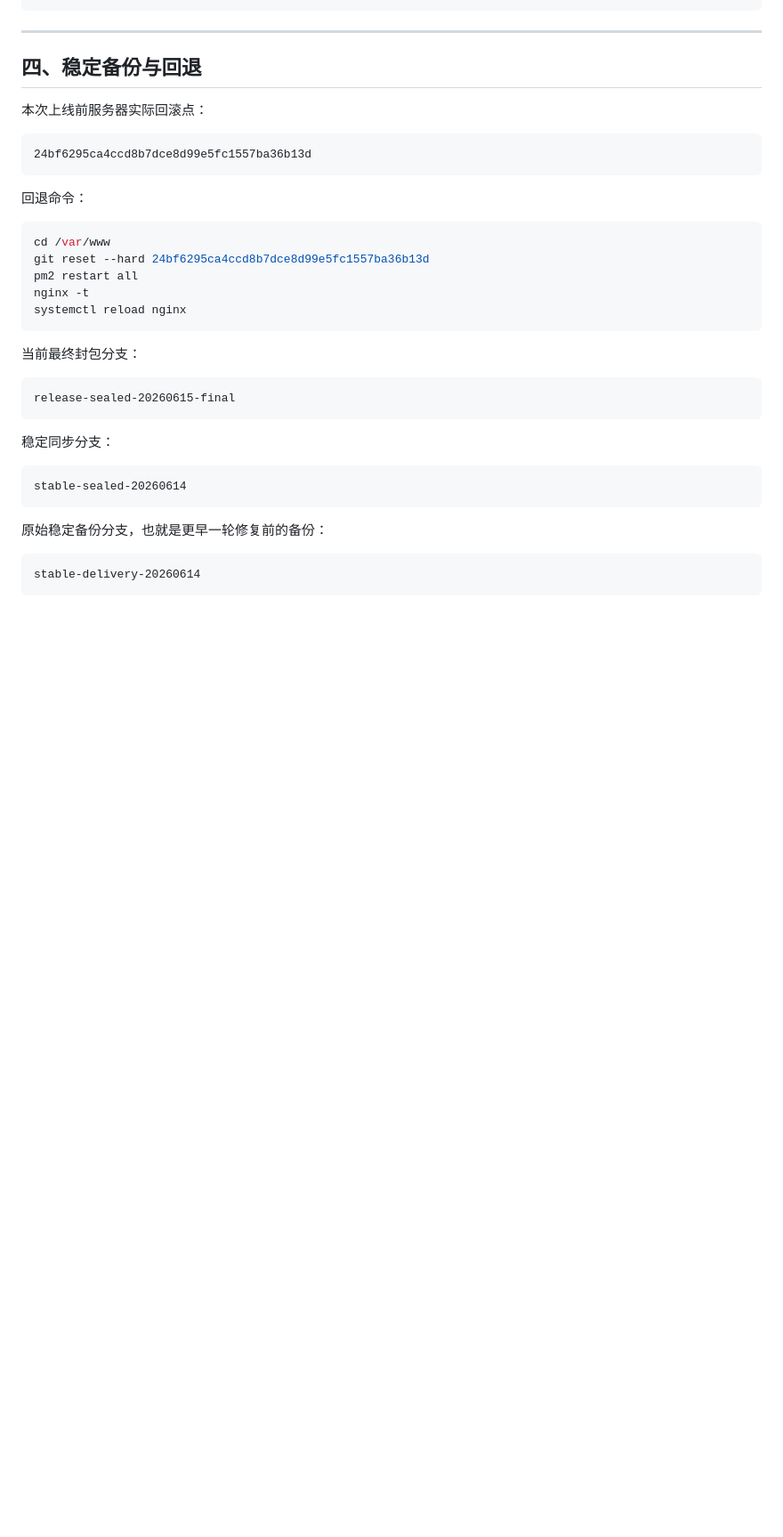
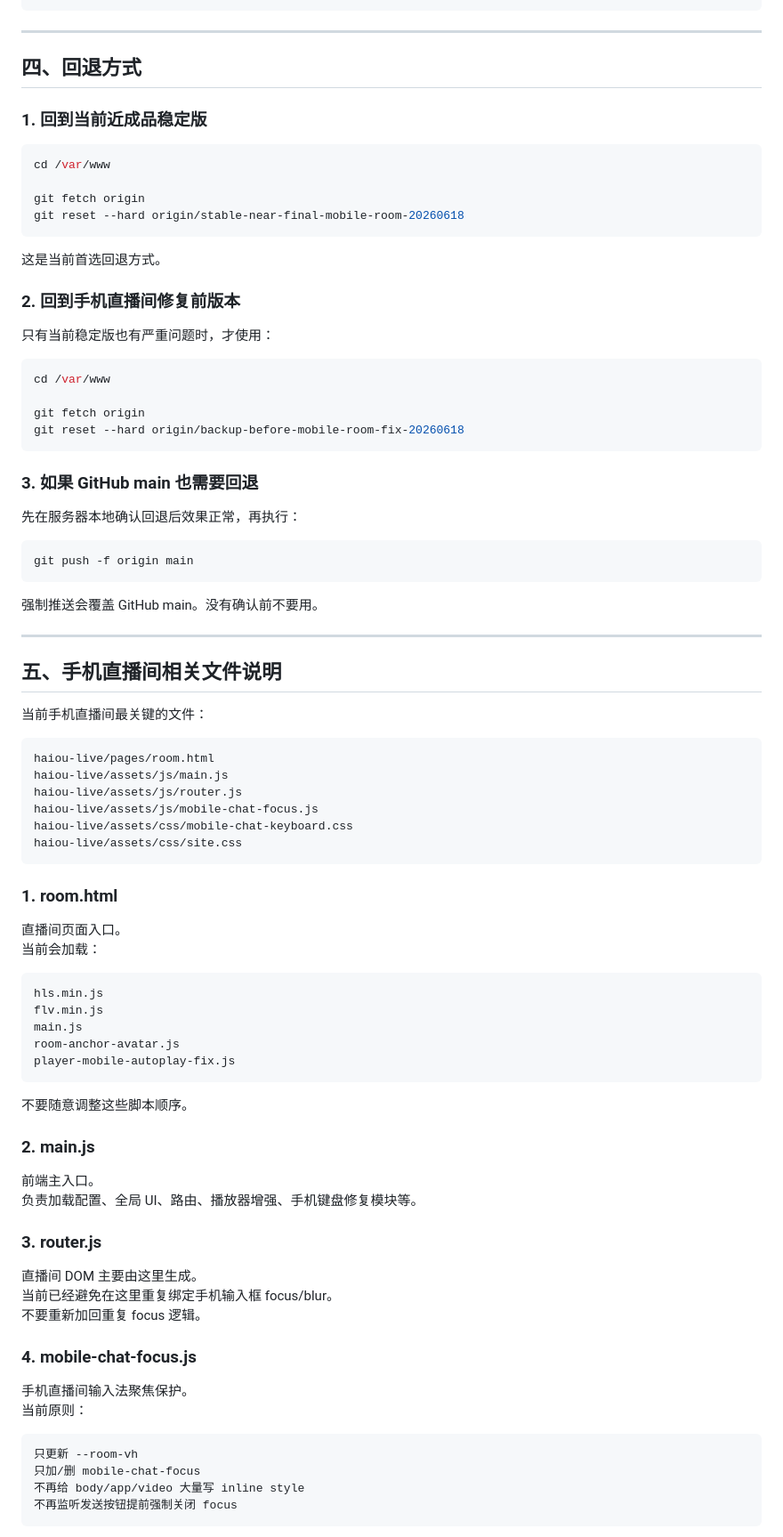
Before and after one commit to imtaka1988-lgtm/HO-Live, a Markdown page: README.md, the part around one of its changes. Shown at 89% size. Drawn GitHub-style; blank space fills up the shorter version.

Commit message:
docs: update README for near-final mobile room baseline

````diff
--- a/README.md
+++ b/README.md
@@ -99,39 +101,90 @@ Ctrl + F5
 
 ---
 
-## 四、稳定备份与回退
+## 四、回退方式
 
-本次上线前服务器实际回滚点：
-
-```text
-24bf6295ca4ccd8b7dce8d99e5fc1557ba36b13d
-```
-
-回退命令：
+### 1. 回到当前近成品稳定版
 
 ```bash
 cd /var/www
-git reset --hard 24bf6295ca4ccd8b7dce8d99e5fc1557ba36b13d
-pm2 restart all
-nginx -t
-systemctl reload nginx
+
+git fetch origin
+git reset --hard origin/stable-near-final-mobile-room-20260618
 ```
 
-当前最终封包分支：
+这是当前首选回退方式。
+
+### 2. 回到手机直播间修复前版本
+
+只有当前稳定版也有严重问题时，才使用：
+
+```bash
+cd /var/www
+
+git fetch origin
+git reset --hard origin/backup-before-mobile-room-fix-20260618
+```
+
+### 3. 如果 GitHub main 也需要回退
+
+先在服务器本地确认回退后效果正常，再执行：
+
+```bash
+git push -f origin main
+```
+
+强制推送会覆盖 GitHub main。没有确认前不要用。
+
+---
+
+## 五、手机直播间相关文件说明
+
+当前手机直播间最关键的文件：
 
 ```text
-release-sealed-20260615-final
+haiou-live/pages/room.html
+haiou-live/assets/js/main.js
+haiou-live/assets/js/router.js
+haiou-live/assets/js/mobile-chat-focus.js
+haiou-live/assets/css/mobile-chat-keyboard.css
+haiou-live/assets/css/site.css
 ```
 
-稳定同步分支：
+### 1. room.html
+
+直播间页面入口。
+当前会加载：
 
 ```text
-stable-sealed-20260614
+hls.min.js
+flv.min.js
+main.js
+room-anchor-avatar.js
+player-mobile-autoplay-fix.js
 ```
 
-原始稳定备份分支，也就是更早一轮修复前的备份：
+不要随意调整这些脚本顺序。
+
+### 2. main.js
+
+前端主入口。
+负责加载配置、全局 UI、路由、播放器增强、手机键盘修复模块等。
+
+### 3. router.js
+
+直播间 DOM 主要由这里生成。
+当前已经避免在这里重复绑定手机输入框 focus/blur。
+不要重新加回重复 focus 逻辑。
+
+### 4. mobile-chat-focus.js
+
+手机直播间输入法聚焦保护。
+当前原则：
 
 ```text
-stable-delivery-20260614
+只更新 --room-vh
+只加/删 mobile-chat-focus
+不再给 body/app/video 大量写 inline style
+不再监听发送按钮提前强制关闭 focus
 ```
 
````
Also changed, not shown: other parts of README.md (+177 -246 lines).
